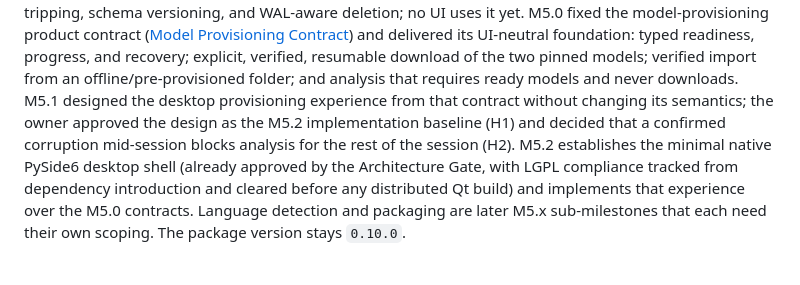
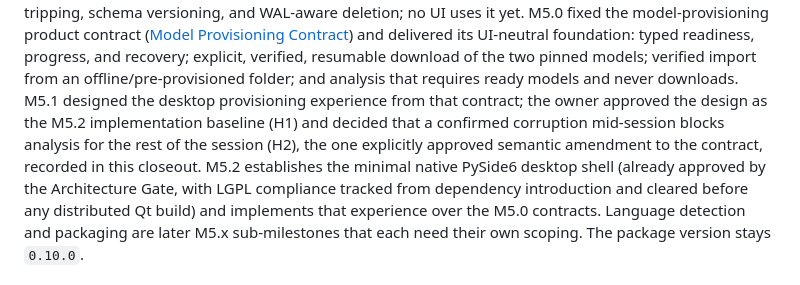
Before and after one commit to Peter-S-Shi/social-text-intelligence, a Markdown page: ROADMAP.md, the part around the change. Rendered like a GitHub page.

Commit message:
docs: state H2 as the approved semantic amendment in M5.1 closeout [skip ci]
M5.1 was designed from the M5.0 contract, with H2 as the explicitly
approved amendment to section 9, not without changing its semantics.
Wording fix in DEVLOG.md and ROADMAP.md only.

Co-Authored-By: Claude Sonnet 5.5 <noreply@anthropic.com>

```diff
--- a/ROADMAP.md
+++ b/ROADMAP.md
@@ -57,9 +57,10 @@ UI-neutral foundation: typed readiness, progress, and recovery; explicit,
 verified, resumable download of the two pinned models; verified import from an
 offline/pre-provisioned folder; and analysis that requires ready models and
 never downloads. M5.1 designed the desktop provisioning experience from that
-contract without changing its semantics; the owner approved the design as the
-M5.2 implementation baseline (H1) and decided that a confirmed corruption
-mid-session blocks analysis for the rest of the session (H2). M5.2 establishes
+contract; the owner approved the design as the M5.2 implementation baseline (H1)
+and decided that a confirmed corruption mid-session blocks analysis for the rest
+of the session (H2), the one explicitly approved semantic amendment to the
+contract, recorded in this closeout. M5.2 establishes
 the minimal native PySide6 desktop shell (already approved by the Architecture
 Gate, with LGPL compliance tracked from dependency introduction and cleared
 before any distributed Qt build) and implements that experience over the M5.0
```
Also changed, not shown: DEVLOG.md (+3 -2 lines).
